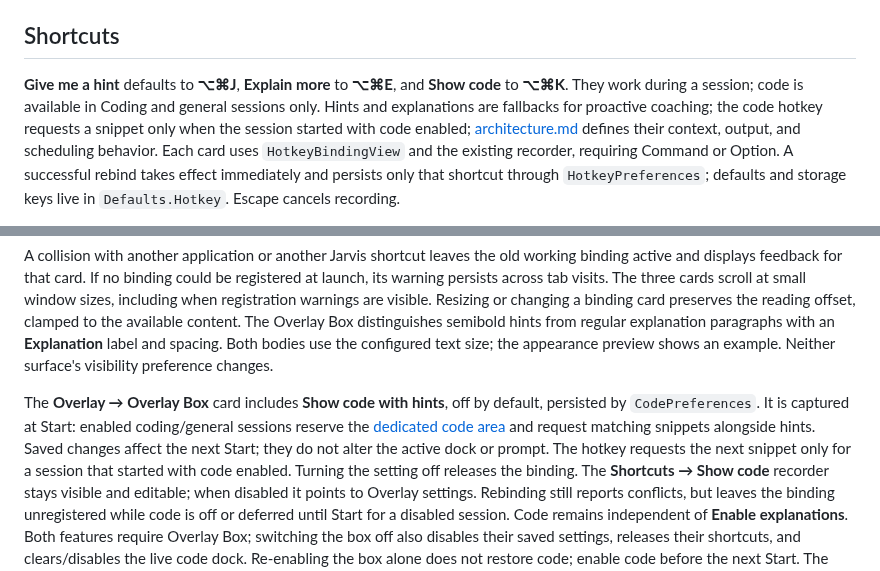
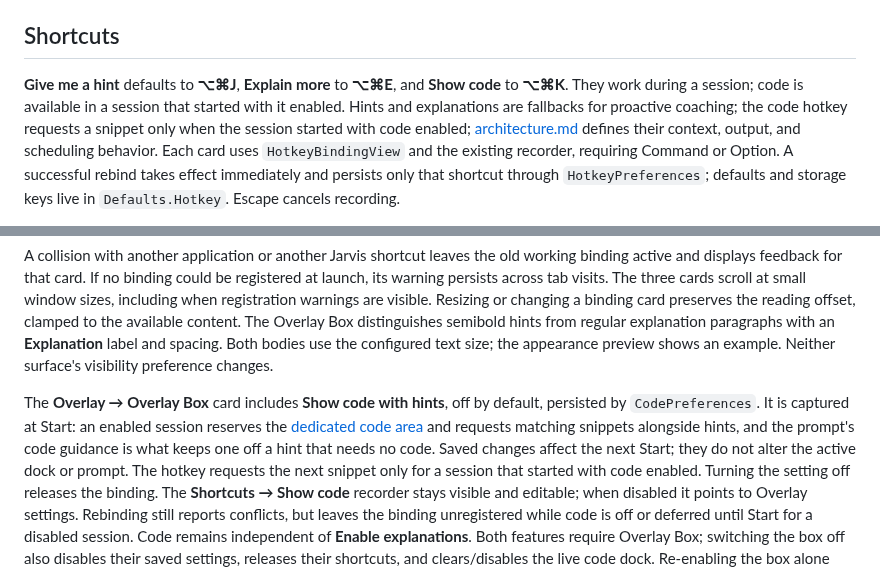
Before and after one commit to JINGBANZ/jarvis, a Markdown page: wiki/settings-window.md, 2 parts joined by grey strips. GitHub-like rendering.

```diff
--- a/wiki/settings-window.md
+++ b/wiki/settings-window.md
@@ -177,7 +177,7 @@ preview is running. The plain setters
 ## Shortcuts
 
 **Give me a hint** defaults to **⌥⌘J**, **Explain more** to **⌥⌘E**, and **Show code** to **⌥⌘K**.
-They work during a session; code is available in Coding and general sessions only. Hints and
+They work during a session; code is available in a session that started with it enabled. Hints and
 explanations are fallbacks for proactive coaching; the code hotkey requests a snippet only when the session started with code enabled; [architecture.md](./architecture.md#on-demand-coaching-shortcuts)
 defines their context, output, and scheduling behavior. Each card uses `HotkeyBindingView` and the
 existing recorder, requiring Command or Option. A successful rebind takes effect immediately and
@@ -205,9 +205,10 @@ content. The Overlay Box distinguishes semibold hints from regular explanation p
 shows an example. Neither surface's visibility preference changes.
 
 The **Overlay → Overlay Box** card includes **Show code with hints**, off by default, persisted by
-`CodePreferences`. It is captured at Start: enabled coding/general sessions reserve the
-[dedicated code area](./architecture.md#on-demand-coaching-shortcuts) and request matching snippets
-alongside hints. Saved changes affect the next Start; they do not alter the active dock or prompt.
+`CodePreferences`. It is captured at Start: an enabled session reserves the
+[dedicated code area](./architecture.md#on-demand-coaching-shortcuts) and requests matching snippets
+alongside hints, and the prompt's code guidance is what keeps one off a hint that needs no code.
+Saved changes affect the next Start; they do not alter the active dock or prompt.
 The hotkey requests the next snippet only for a session that started with code enabled. Turning the
 setting off releases the binding. The **Shortcuts → Show code** recorder stays visible and editable;
 when disabled it points to Overlay settings. Rebinding still reports conflicts, but leaves the binding
```
Also changed, not shown: wiki/architecture.md (+6 -4 lines).
